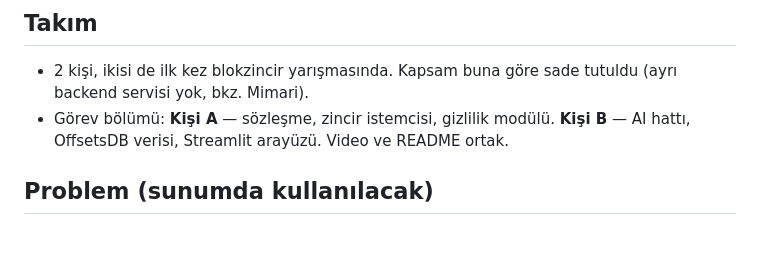
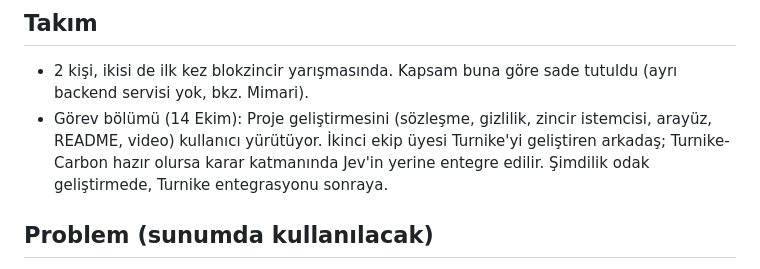
Before and after one commit to lsaliherenl/OnceSealed, a Markdown page: CLAUDE.md, the part around the change. Drawn GitHub-style; blank space fills up the shorter version.

Commit message:
Update team roles in project notes

```diff
--- a/CLAUDE.md
+++ b/CLAUDE.md
@@ -19,7 +19,7 @@ Bu dosya projenin iç bağlamıdır. Her oturumda önce bunu oku, tasarım kural
 ## Takım
 
 - 2 kişi, ikisi de ilk kez blokzincir yarışmasında. Kapsam buna göre sade tutuldu (ayrı backend servisi yok, bkz. Mimari).
-- Görev bölümü: **Kişi A** — sözleşme, zincir istemcisi, gizlilik modülü. **Kişi B** — AI hattı, OffsetsDB verisi, Streamlit arayüzü. Video ve README ortak.
+- Görev bölümü (14 Ekim): Proje geliştirmesini (sözleşme, gizlilik, zincir istemcisi, arayüz, README, video) kullanıcı yürütüyor. İkinci ekip üyesi Turnike'yi geliştiren arkadaş; Turnike-Carbon hazır olursa karar katmanında Jev'in yerine entegre edilir. Şimdilik odak geliştirmede, Turnike entegrasyonu sonraya.
 
 ## Problem (sunumda kullanılacak)
 
```
